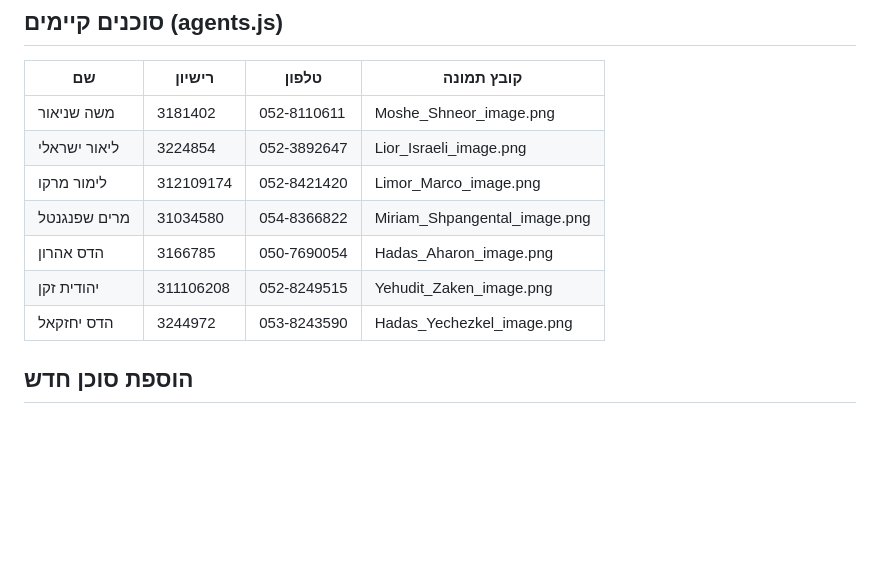
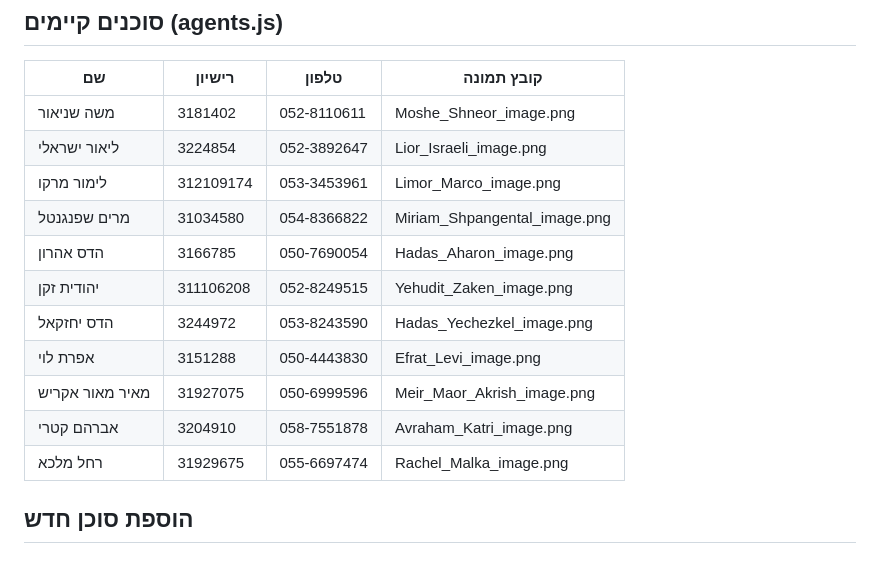
Before and after one commit to matanshneor/Remax-Template, a Markdown page: CLAUDE.md, the part around the change. Rendered like a GitHub page; blank space fills up the shorter version.

Commit message:
Docs: agent table matches agents.js (Limor Marco's phone, the 4 newer agents)
Co-Authored-By: Claude Opus 5.5 <noreply@anthropic.com>
Claude-Session: https://claude.ai/code/session_01U2CUjaYveSGYq8JMBF6jdM

```diff
--- a/CLAUDE.md
+++ b/CLAUDE.md
@@ -47,11 +47,15 @@
 |----|---------|--------|------------|
 | משה שניאור | 3181402 | 052-8110611 | Moshe_Shneor_image.png |
 | ליאור ישראלי | 3224854 | 052-3892647 | Lior_Israeli_image.png |
-| לימור מרקו | 312109174 | 052-8421420 | Limor_Marco_image.png |
+| לימור מרקו | 312109174 | 053-3453961 | Limor_Marco_image.png |
 | מרים שפנגנטל | 31034580 | 054-8366822 | Miriam_Shpangental_image.png |
 | הדס אהרון | 3166785 | 050-7690054 | Hadas_Aharon_image.png |
 | יהודית זקן | 311106208 | 052-8249515 | Yehudit_Zaken_image.png |
 | הדס יחזקאל | 3244972 | 053-8243590 | Hadas_Yechezkel_image.png |
+| אפרת לוי | 3151288 | 050-4443830 | Efrat_Levi_image.png |
+| מאיר מאור אקריש | 31927075 | 050-6999596 | Meir_Maor_Akrish_image.png |
+| אברהם קטרי | 3204910 | 058-7551878 | Avraham_Katri_image.png |
+| רחל מלכא | 31929675 | 055-6697474 | Rachel_Malka_image.png |
 
 ## הוספת סוכן חדש
 
```
